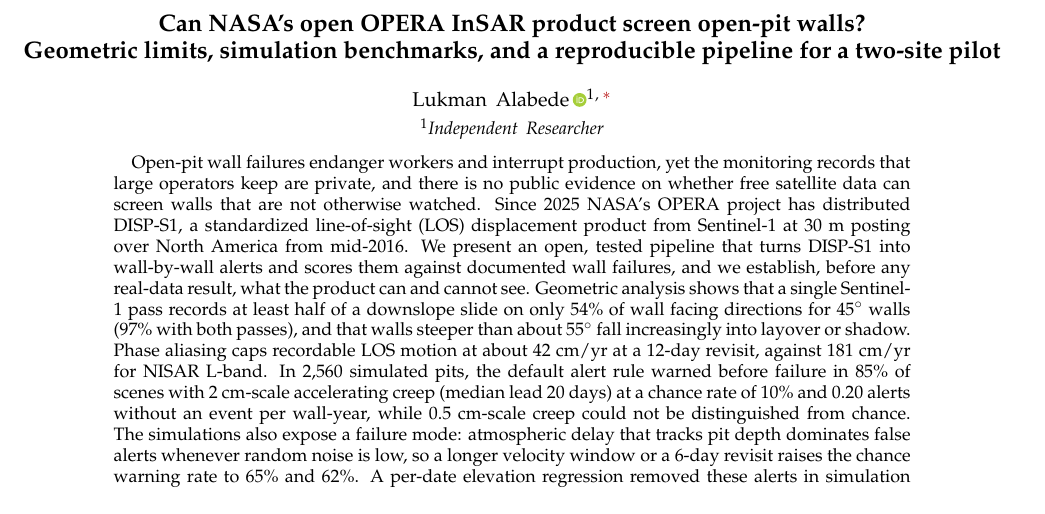
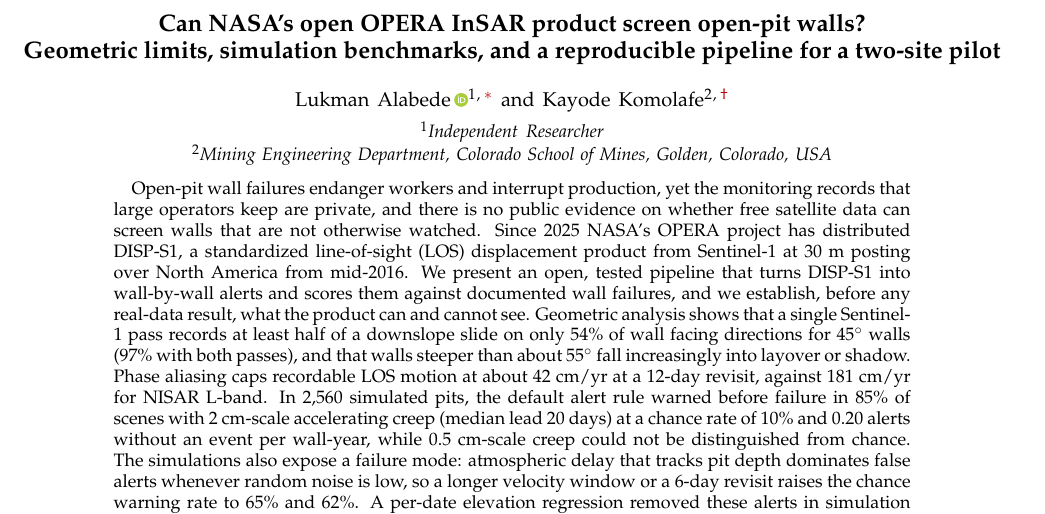
Before and after one commit to Lookman1234/opera-pitwall-screen, a LaTeX paper (paper/preprint/main.tex): part of page 1 of 11, cut so that both start at the same text. Compiled offline with pdfLaTeX.

Commit message:
Add co-author Kayode Komolafe (Colorado School of Mines) to author block, citation file and preprint
Co-Authored-By: Claude Opus 5.5 <noreply@anthropic.com>
Claude-Session: https://claude.ai/code/session_01V7ZLDrWHmPvmuoQdCNy1Zb

```diff
--- a/paper/preprint/main.tex
+++ b/paper/preprint/main.tex
@@ -26,6 +26,9 @@
 \author{Lukman Alabede\,\orcidlink{0009-0008-7769-7455}}
 \email{lukmanademola081@gmail.com}
 \affiliation{Independent Researcher}
+\author{Kayode Komolafe}
+\email{komolafe@mines.edu}
+\affiliation{Mining Engineering Department, Colorado School of Mines, Golden, Colorado, USA}
 
 \begin{abstract}
 Open-pit wall failures endanger workers and interrupt production, yet the monitoring records that large operators keep are private, and there is no public evidence on whether free satellite data can screen walls that are not otherwise watched. Since 2025 NASA's OPERA project has distributed DISP-S1, a standardized line-of-sight (LOS) displacement product from Sentinel-1 at 30~m posting over North America from mid-2016. We present an open, tested pipeline that turns DISP-S1 into wall-by-wall alerts and scores them against documented wall failures, and we establish, before any real-data result, what the product can and cannot see. Geometric analysis shows that a single Sentinel-1 pass records at least half of a downslope slide on only \GeoSensSingleFortyFive{} of wall facing directions for $45^\circ$ walls (\GeoSensEitherFortyFive{} with both passes), and that walls steeper than about $55^\circ$ fall increasingly into layover or shadow. Phase aliasing caps recordable LOS motion at about \AliasTwelve{}~cm/yr at a 12-day revisit, against \AliasNisar{}~cm/yr for NISAR L-band. In \NReal{} simulated pits, the default alert rule warned before failure in \WTwoOneTwenty{} of scenes with 2~cm-scale accelerating creep (median lead \LTwoOneTwenty{}~days) at a chance rate of \Chance{} and \FA{} alerts without an event per wall-year, while 0.5~cm-scale creep could not be distinguished from chance. The simulations also expose a failure mode: atmospheric delay that tracks pit depth dominates false alerts whenever random noise is low, so a longer velocity window or a 6-day revisit raises the chance warning rate to \ChanceWinOneTwoZero{} and \ChanceSix{}. A per-date elevation regression removed these alerts in simulation (\NullUnmatchedCor{} in \NullWallYearsCor{} no-creep wall-years) and kept or improved real warnings: \WTwoOneTwentyCor{} for 2~cm-scale creep (median lead \LTwoOneTwentyCor{}~days), and \WSixCor{} for 1~cm-scale creep with a 6-day revisit. We map the predictions onto two documented failures, the 2022 Continental Pit (Montana) and 2023 Saga Pit (Nevada) events, as testable expectations for the pilot. All code, tests and provenance are public.
```
Also changed, not shown: paper/preprint/main.pdf, paper/preprint/main.tex (4 more changed lines), 2 other files.
